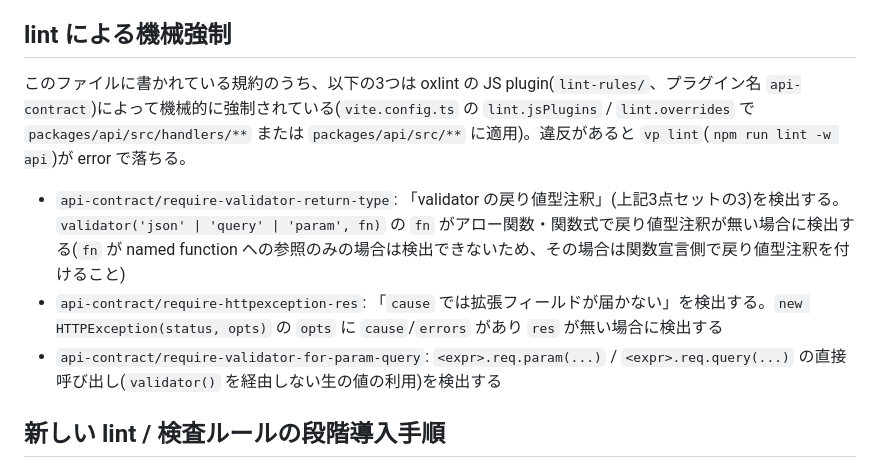
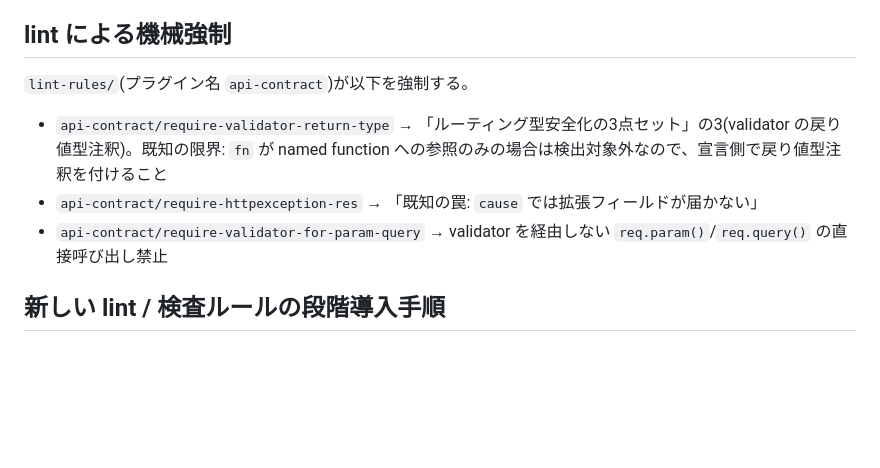
Before and after one commit to koh110/service-template, a Markdown page: agents/api-contract.md, the part around the change. Rendered like a GitHub page; blank space fills up the shorter version.

```diff
--- a/agents/api-contract.md
+++ b/agents/api-contract.md
@@ -52,11 +52,11 @@ Hono のルーティングはパスパラメータを `:id` で表す(例: `/api
 
 ## lint による機械強制
 
-このファイルに書かれている規約のうち、以下の3つは oxlint の JS plugin(`lint-rules/`、プラグイン名 `api-contract`)によって機械的に強制されている(`vite.config.ts` の `lint.jsPlugins` / `lint.overrides` で `packages/api/src/handlers/**` または `packages/api/src/**` に適用)。違反があると `vp lint`(`npm run lint -w api`)が error で落ちる。
+`lint-rules/`(プラグイン名 `api-contract`)が以下を強制する。
 
-- `api-contract/require-validator-return-type`: 「validator の戻り値型注釈」(上記3点セットの3)を検出する。`validator('json' | 'query' | 'param', fn)` の `fn` がアロー関数・関数式で戻り値型注釈が無い場合に検出する(`fn` が named function への参照のみの場合は検出できないため、その場合は関数宣言側で戻り値型注釈を付けること)
-- `api-contract/require-httpexception-res`: 「`cause` では拡張フィールドが届かない」を検出する。`new HTTPException(status, opts)` の `opts` に `cause`/`errors` があり `res` が無い場合に検出する
-- `api-contract/require-validator-for-param-query`: `<expr>.req.param(...)` / `<expr>.req.query(...)` の直接呼び出し(`validator()` を経由しない生の値の利用)を検出する
+- `api-contract/require-validator-return-type` → 「ルーティング型安全化の3点セット」の3(validator の戻り値型注釈)。既知の限界: `fn` が named function への参照のみの場合は検出対象外なので、宣言側で戻り値型注釈を付けること
+- `api-contract/require-httpexception-res` → 「既知の罠: `cause` では拡張フィールドが届かない」
+- `api-contract/require-validator-for-param-query` → validator を経由しない `req.param()`/`req.query()` の直接呼び出し禁止
 
 ## 新しい lint / 検査ルールの段階導入手順
 
```
Also changed, not shown: AGENTS.md (+7 -11 lines), agents/react-form.md (added, +8 -0 lines).
